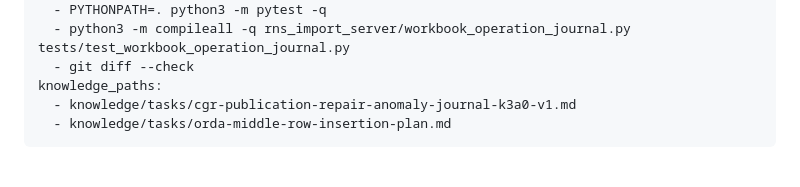
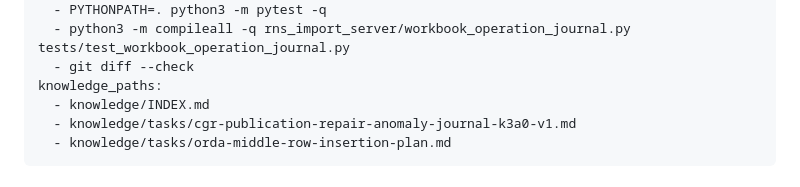
Before and after one commit to mayky77-glitch/PropExtract, a Markdown page: knowledge/tasks/cgr-publication-repair-anomaly-journal-k3a0-v1.md, the part around the change. GitHub-like rendering.

Commit message:
docs: require canonical K3a0 knowledge index

```diff
--- a/knowledge/tasks/cgr-publication-repair-anomaly-journal-k3a0-v1.md
+++ b/knowledge/tasks/cgr-publication-repair-anomaly-journal-k3a0-v1.md
@@ -32,6 +32,7 @@ acceptance_commands:
   - python3 -m compileall -q rns_import_server/workbook_operation_journal.py tests/test_workbook_operation_journal.py
   - git diff --check
 knowledge_paths:
+  - knowledge/INDEX.md
   - knowledge/tasks/cgr-publication-repair-anomaly-journal-k3a0-v1.md
   - knowledge/tasks/orda-middle-row-insertion-plan.md
 ---
```
